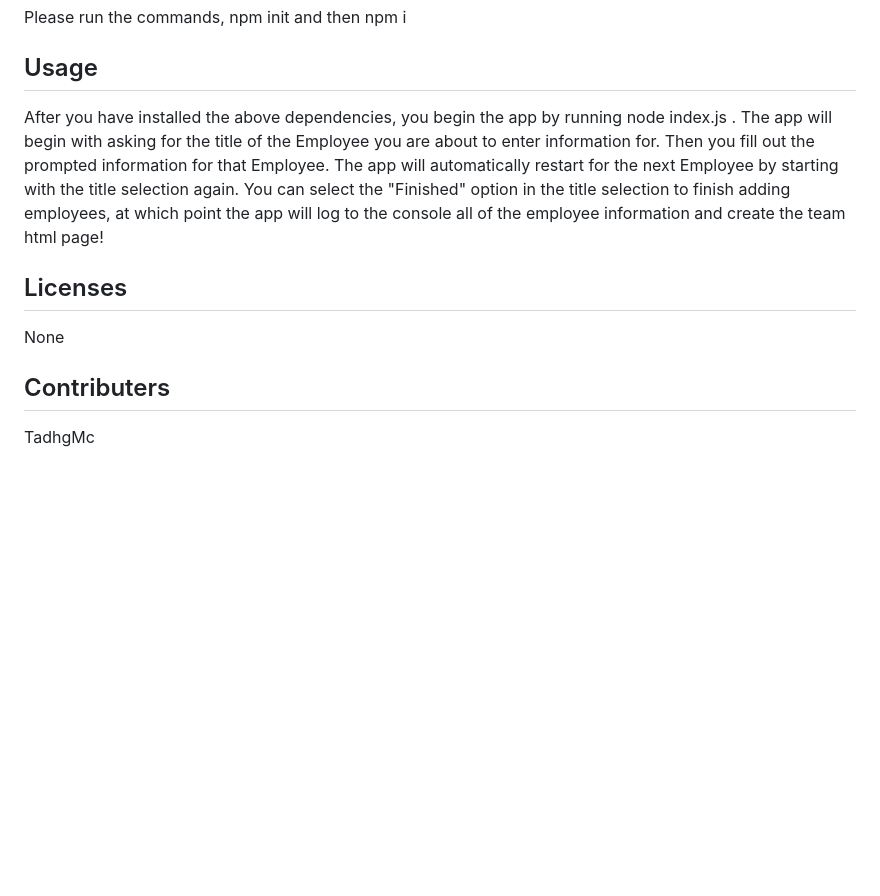
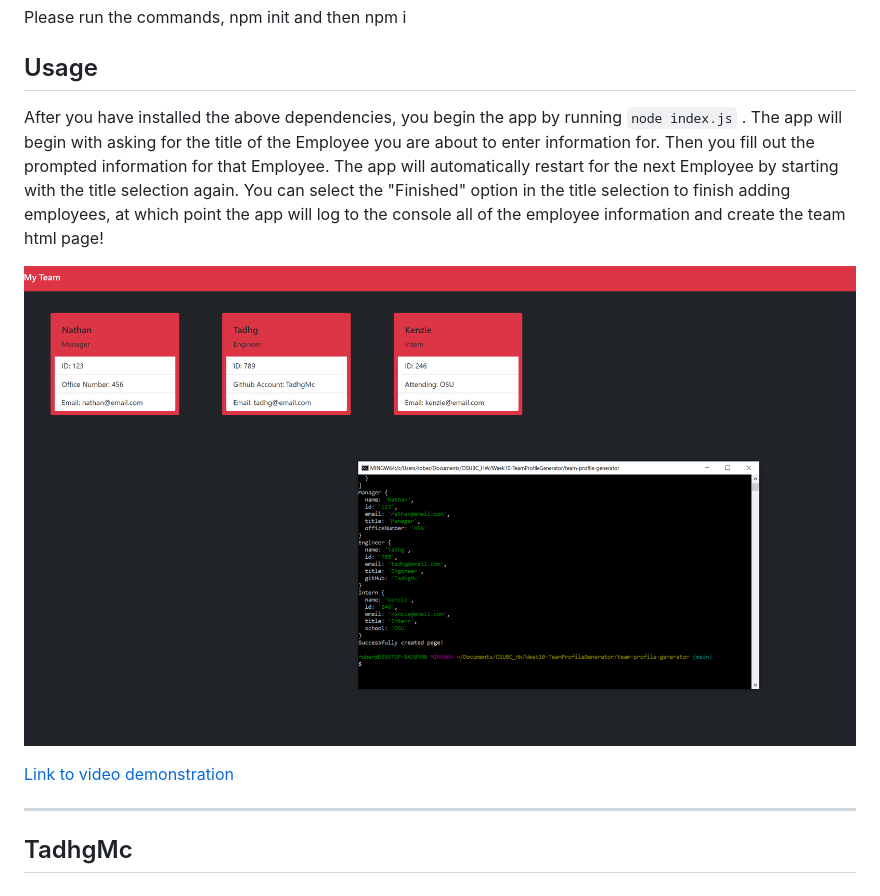
Before and after one commit to TadhgMc/team-profile-generator, a Markdown page: README.md, the part around the change. Drawn GitHub-style; pictures changed too: assets/Capture.PNG (added); blank space fills up the shorter version.

Commit message:
added video demo to readme, and screenshot of app

```diff
--- a/README.md
+++ b/README.md
@@ -13,10 +13,12 @@ Command-Line app that makes a webpage to help keep track of employee info.
 Please run the commands, npm init and then npm i
 
 ## Usage
-After you have installed the above dependencies, you begin the app by running node index.js . The app will begin with asking for the title of the Employee you are about to enter information for. Then you fill out the prompted information for that Employee. The app will automatically restart for the next Employee by starting with the title selection again. You can select the "Finished" option in the title selection to finish adding employees, at which point the app will log to the console all of the employee information and create the team html page!
+After you have installed the above dependencies, you begin the app by running `node index.js` . The app will begin with asking for the title of the Employee you are about to enter information for. Then you fill out the prompted information for that Employee. The app will automatically restart for the next Employee by starting with the title selection again. You can select the "Finished" option in the title selection to finish adding employees, at which point the app will log to the console all of the employee information and create the team html page!
 
-## Licenses
-None
+![ScreenShot](./assets/Capture.PNG)
 
-## Contributers
-TadhgMc
+[Link to video demonstration](https://youtu.be/2NU8j9dBoac)
+
+---
+
+## TadhgMc
```
Also changed, not shown: 1 other file.
